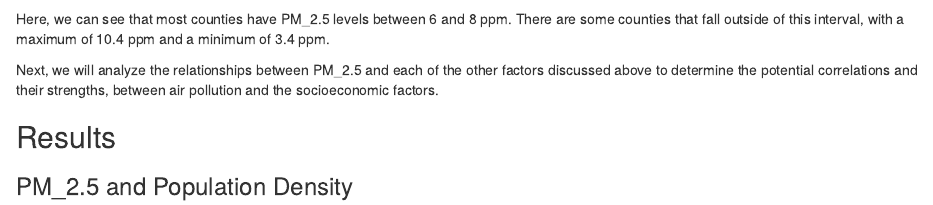
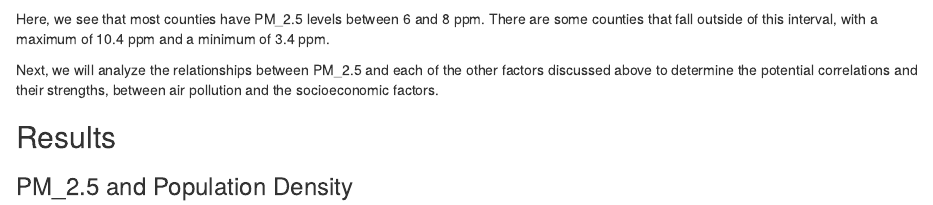
Before and after one commit to emilyarbuiso/gov50-final-project, an R Markdown document (index.Rmd): the page in a window 1100 px wide, from 2330 px down. Rendered offline with R 4.5, knitr and Pandoc, with nearby package versions; drawn as R Markdown's standard HTML page in place of the format the file asks for; some code elsewhere in the file could not run offline.

Commit message:
final edits 3

````diff
--- a/index.Rmd
+++ b/index.Rmd
@@ -50,7 +50,7 @@ finalData |>
        title = "Frequency of PM_2.5 Levels Across NY Counties (2021)")
 
 ```
-Here, we can see that most counties have PM_2.5 levels between 6 and 8 ppm. There are some counties that fall outside of this interval, with a maximum of 10.4 ppm and a minimum of 3.4 ppm.
+Here, we see that most counties have PM_2.5 levels between 6 and 8 ppm. There are some counties that fall outside of this interval, with a maximum of 10.4 ppm and a minimum of 3.4 ppm.
 
 Next, we will analyze the relationships between PM_2.5 and each of the other factors discussed above to determine the potential correlations and their strengths, between air pollution and the socioeconomic factors.
 
````
Also changed, not shown: index.html.
